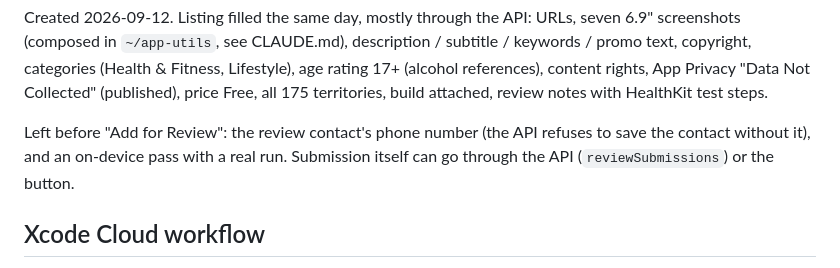
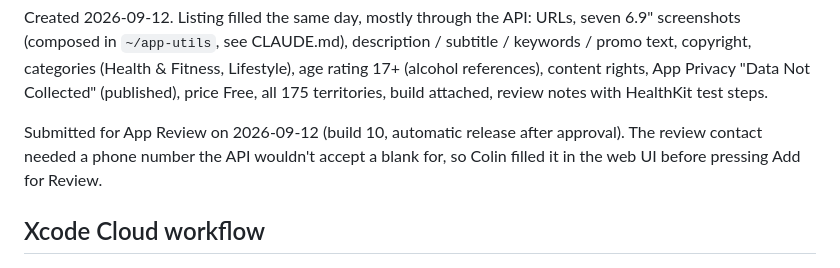
Before and after one commit to watsoncolin/beer-debt-ios, a Markdown page: docs/release.md, the part around the change. Drawn GitHub-style.

Commit message:
Release notes: 1.0 submitted for review
Co-Authored-By: Claude Fable 5.1 <noreply@anthropic.com>
Claude-Session: https://claude.ai/code/session_01UuDVJgUi2rwGKGLVfuAnt3

```diff
--- a/docs/release.md
+++ b/docs/release.md
@@ -21,10 +21,9 @@ description / subtitle / keywords / promo text, copyright, categories
 rights, App Privacy "Data Not Collected" (published), price Free, all 175
 territories, build attached, review notes with HealthKit test steps.
 
-Left before "Add for Review": the review contact's phone number (the API
-refuses to save the contact without it), and an on-device pass with a real
-run. Submission itself can go through the API (`reviewSubmissions`) or the
-button.
+Submitted for App Review on 2026-09-12 (build 10, automatic release after
+approval). The review contact needed a phone number the API wouldn't accept
+a blank for, so Colin filled it in the web UI before pressing Add for Review.
 
 ## Xcode Cloud workflow
 
```
